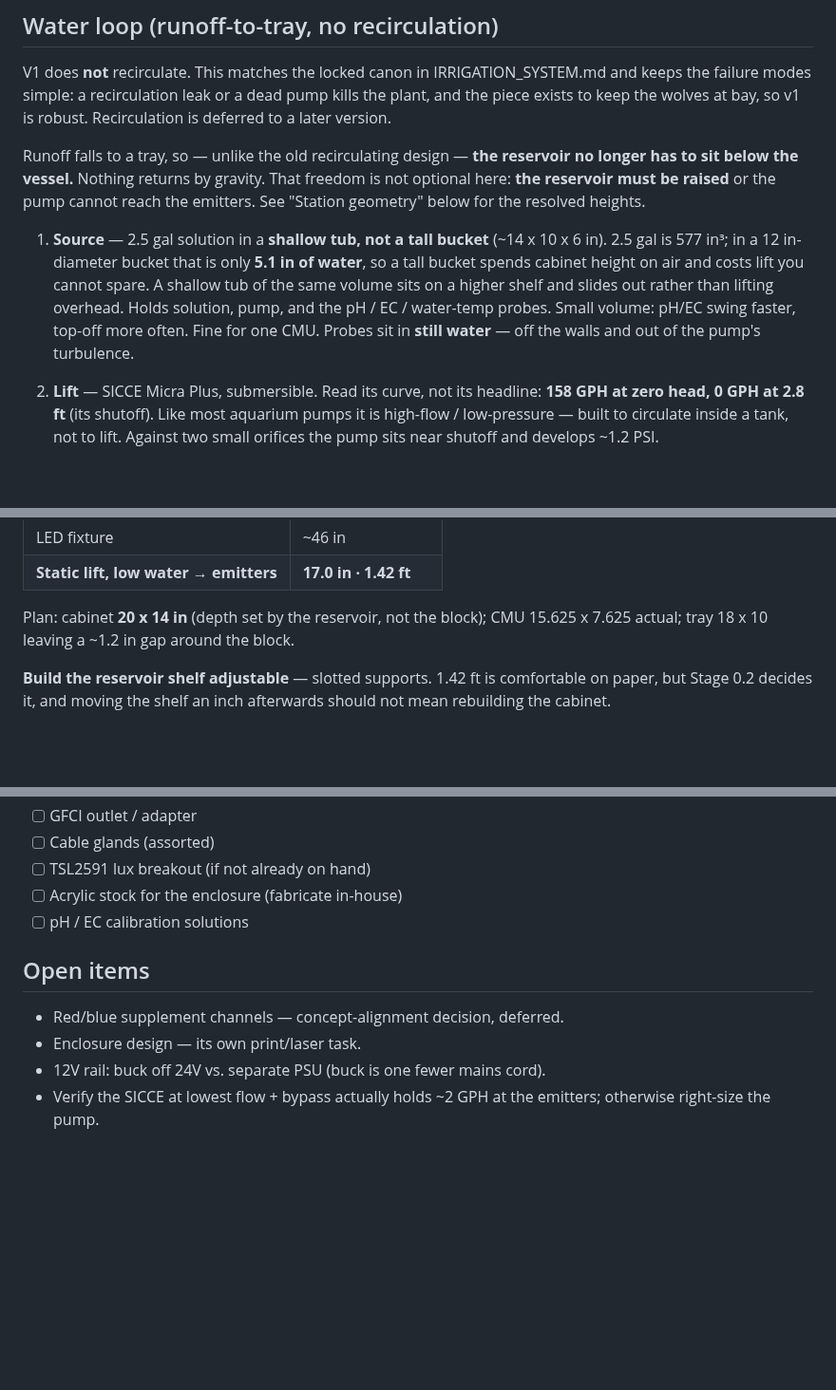
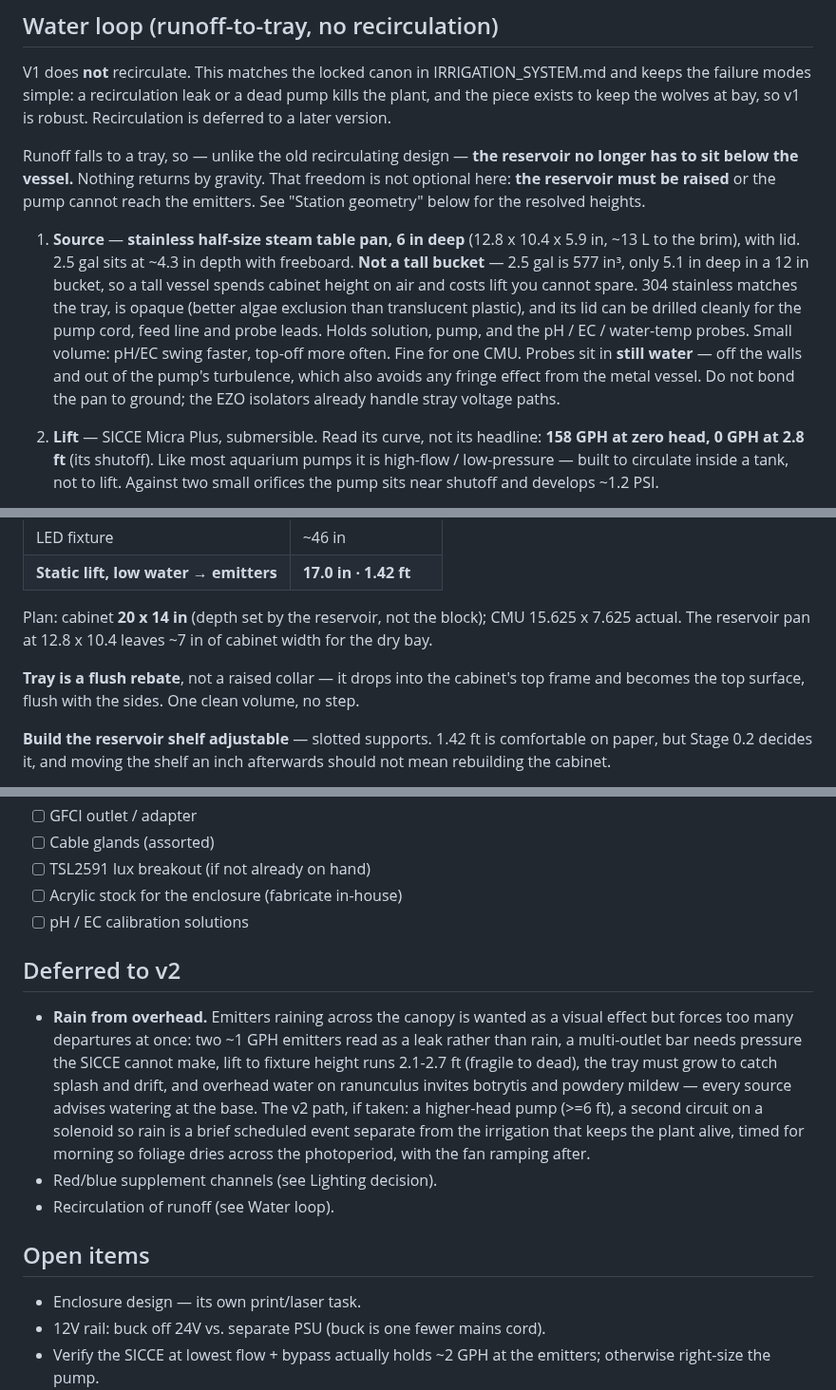
Before and after one commit to flyinthelyceum/grow-lab, a Markdown page: docs/V1_PHYSICAL_BUILD.md, 3 parts joined by grey strips. Shown at 95% size. GitHub-like rendering; blank space fills up the shorter version.

Commit message:
docs: spec the reservoir as a stainless hotel pan, defer rain to v2
Reservoir was specced generically as a shallow tub. Names the actual
part: a stainless half-size steam table pan, 6 in deep (12.8 x 10.4 x
5.9 in, ~13 L to the brim), which holds 2.5 gal at ~4.3 in with
freeboard. Geometry is unchanged, so the 12 in shelf, the 14 in low
water line and the 1.42 ft lift all hold.

Stainless earns it on more than looks: it matches the tray material, it
is opaque so it excludes light better than translucent plastic, and its
lid drills cleanly for the pump cord, feed line and probe leads rather
than being hacked. Specced as a 2-pack so fresh solution can be mixed in
the spare and swapped in, instead of mixed in place around live probes.

Checked whether a metal vessel would disturb the EC probe before
committing to it. Atlas designs its conductivity probes specifically
against fringe effect, which is that failure mode, so the concern does
not hold. Probes stay off the walls as already specced and the pan is
not bonded to ground.

Rain from overhead is deferred to v2 with its reasoning recorded, since
it forces several departures at once: two 1 GPH emitters read as a leak
rather than rain, a multi-outlet bar needs pressure this pump cannot
make, lift to fixture height is fragile to dead, the tray must grow to
catch splash, and overhead watering invites botrytis and powdery mildew
on a plant every source says to water at the base. The v2 path is
written down rather than lost.

Also confirms the tray as a flush rebate rather than a raised collar.

Co-Authored-By: Claude Opus 5 <noreply@anthropic.com>
Claude-Session: https://claude.ai/code/session_01H1SSgVp5Q8x7VyWZH2PRnH

```diff
--- a/docs/V1_PHYSICAL_BUILD.md
+++ b/docs/V1_PHYSICAL_BUILD.md
@@ -35,13 +35,17 @@ longer has to sit below the vessel.** Nothing returns by gravity. That freedom i
 optional here: **the reservoir must be raised** or the pump cannot reach the emitters.
 See "Station geometry" below for the resolved heights.
 
-1. **Source** — 2.5 gal solution in a **shallow tub, not a tall bucket** (~14 x 10 x 6 in).
-   2.5 gal is 577 in³; in a 12 in-diameter bucket that is only **5.1 in of water**, so a
-   tall bucket spends cabinet height on air and costs lift you cannot spare. A shallow tub
-   of the same volume sits on a higher shelf and slides out rather than lifting overhead.
+1. **Source** — **stainless half-size steam table pan, 6 in deep** (12.8 x 10.4 x 5.9 in,
+   ~13 L to the brim), with lid. 2.5 gal sits at ~4.3 in depth with freeboard.
+   **Not a tall bucket** — 2.5 gal is 577 in³, only 5.1 in deep in a 12 in bucket, so a
+   tall vessel spends cabinet height on air and costs lift you cannot spare. 304 stainless
+   matches the tray, is opaque (better algae exclusion than translucent plastic), and its
+   lid can be drilled cleanly for the pump cord, feed line and probe leads.
    Holds solution, pump, and the pH / EC / water-temp probes. Small volume: pH/EC swing
    faster, top-off more often. Fine for one CMU. Probes sit in **still water** — off the
-   walls and out of the pump's turbulence.
+   walls and out of the pump's turbulence, which also avoids any fringe effect from the
+   metal vessel. Do not bond the pan to ground; the EZO isolators already handle stray
+   voltage paths.
 2. **Lift** — SICCE Micra Plus, submersible. Read its curve, not its headline: **158 GPH
    at zero head, 0 GPH at 2.8 ft** (its shutoff). Like most aquarium pumps it is
    high-flow / low-pressure — built to circulate inside a tank, not to lift.
@@ -108,7 +112,11 @@ Cabinet plinth at **24 in**, CMU on standoffs in a lift-out tray, mast at the ba
 | **Static lift, low water → emitters** | **17.0 in · 1.42 ft** |
 
 Plan: cabinet **20 x 14 in** (depth set by the reservoir, not the block); CMU 15.625 x
-7.625 actual; tray 18 x 10 leaving a ~1.2 in gap around the block.
+7.625 actual. The reservoir pan at 12.8 x 10.4 leaves ~7 in of cabinet width for the dry
+bay.
+
+**Tray is a flush rebate**, not a raised collar — it drops into the cabinet's top frame and
+becomes the top surface, flush with the sides. One clean volume, no step.
 
 **Build the reservoir shelf adjustable** — slotted supports. 1.42 ft is comfortable on
 paper, but Stage 0.2 decides it, and moving the shelf an inch afterwards should not mean
@@ -227,9 +235,22 @@ To buy:
 - [ ] Acrylic stock for the enclosure (fabricate in-house)
 - [ ] pH / EC calibration solutions
 
+## Deferred to v2
+
+- **Rain from overhead.** Emitters raining across the canopy is wanted as a visual effect
+  but forces too many departures at once: two ~1 GPH emitters read as a leak rather than
+  rain, a multi-outlet bar needs pressure the SICCE cannot make, lift to fixture height
+  runs 2.1-2.7 ft (fragile to dead), the tray must grow to catch splash and drift, and
+  overhead water on ranunculus invites botrytis and powdery mildew — every source advises
+  watering at the base. The v2 path, if taken: a higher-head pump (>=6 ft), a second
+  circuit on a solenoid so rain is a brief scheduled event separate from the irrigation
+  that keeps the plant alive, timed for morning so foliage dries across the photoperiod,
+  with the fan ramping after.
+- Red/blue supplement channels (see Lighting decision).
+- Recirculation of runoff (see Water loop).
+
 ## Open items
 
-- Red/blue supplement channels — concept-alignment decision, deferred.
 - Enclosure design — its own print/laser task.
 - 12V rail: buck off 24V vs. separate PSU (buck is one fewer mains cord).
 - Verify the SICCE at lowest flow + bypass actually holds ~2 GPH at the emitters;
```
Also changed, not shown: CHANGELOG.md (+12 -0 lines), docs/BOM.md (+9 -4 lines).
